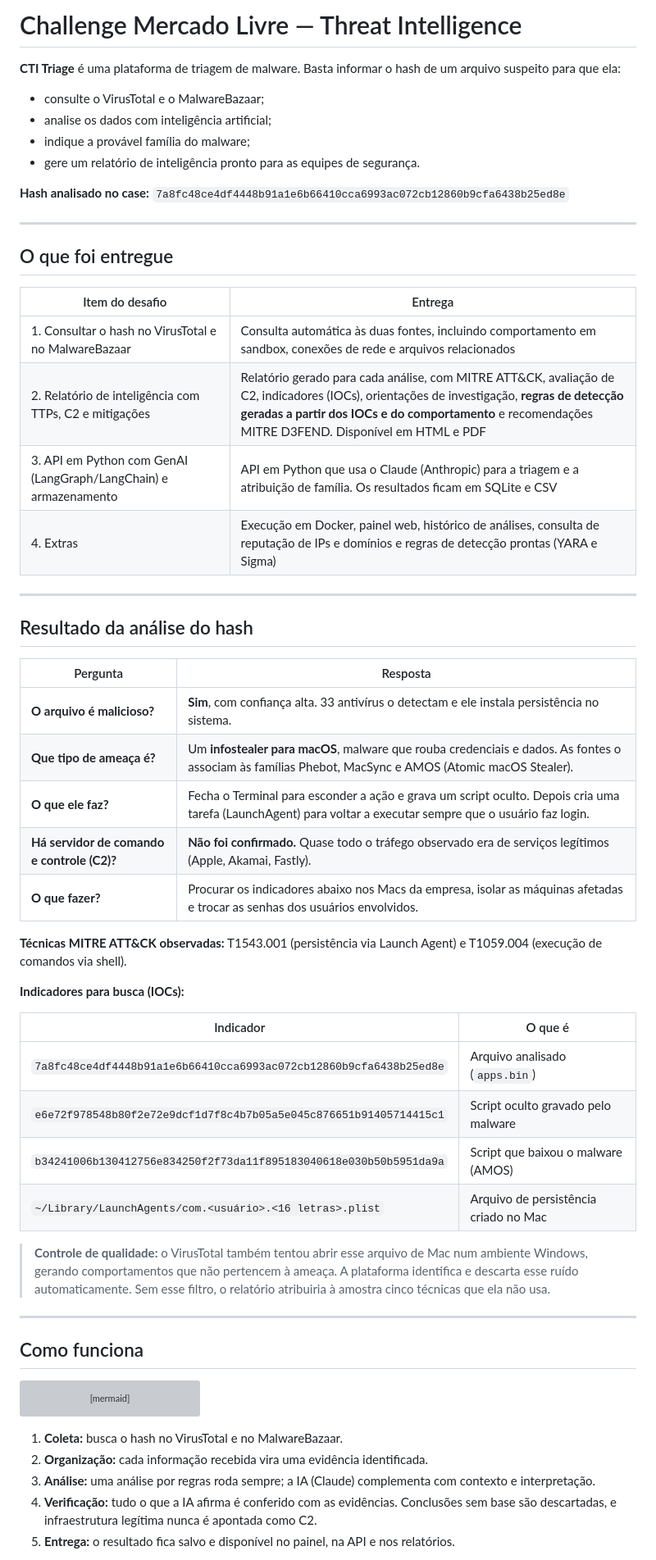
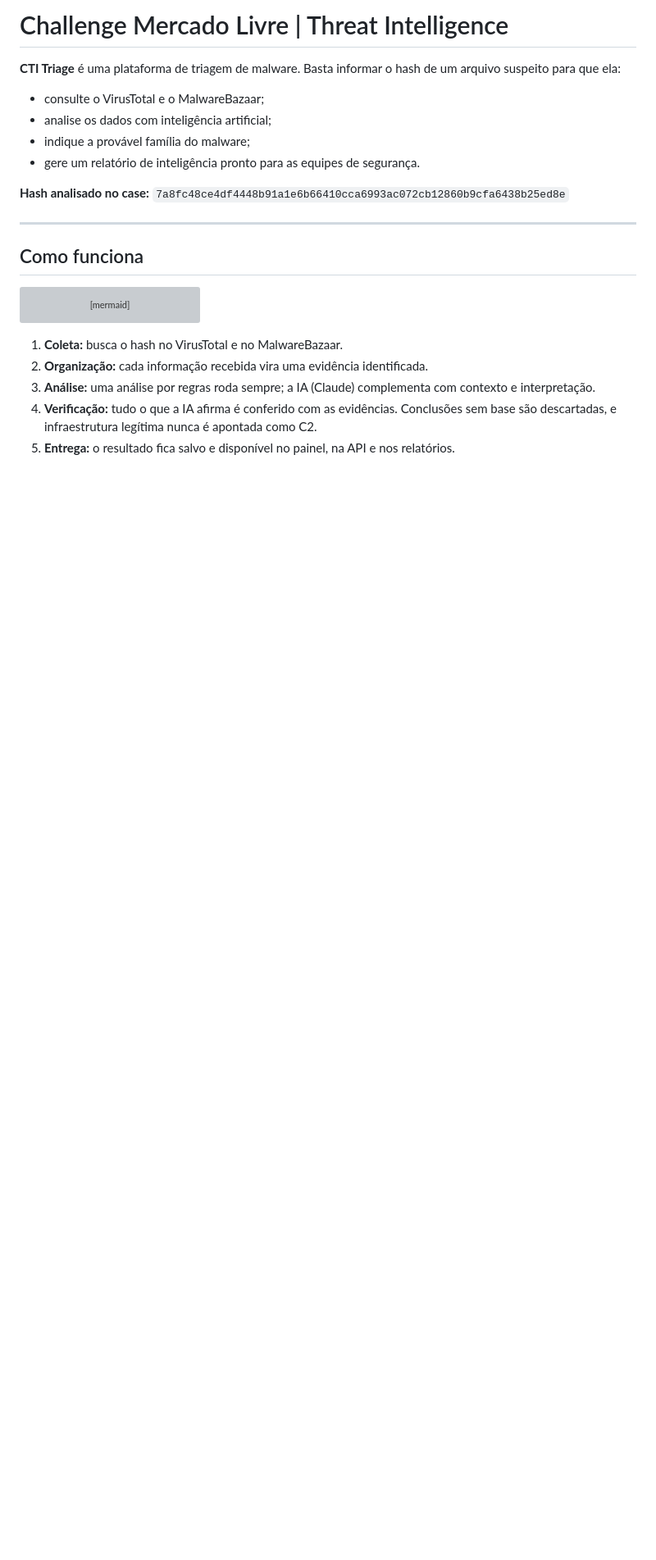
Before and after one commit to g-shell/meli-cti-case, a Markdown page: README.md, the part around one of its changes. Shown at 82% size. GitHub-like rendering; blank space fills up the shorter version; grey boxes are pictures that could not be loaded.

```diff
--- a/README.md
+++ b/README.md
@@ -1,4 +1,4 @@
-# Challenge Mercado Livre — Threat Intelligence
+# Challenge Mercado Livre | Threat Intelligence
 
 **CTI Triage** é uma plataforma de triagem de malware. Basta informar o hash de
 um arquivo suspeito para que ela:
@@ -9,46 +9,6 @@ um arquivo suspeito para que ela:
 
 **Hash analisado no case:**
 `7a8fc48ce4df4448b91a1e6b66410cca6993ac072cb12860b9cfa6438b25ed8e`
-
----
-
-## O que foi entregue
-
-| Item do desafio | Entrega |
-|---|---|
-| 1. Consultar o hash no VirusTotal e no MalwareBazaar | Consulta automática às duas fontes, incluindo comportamento em sandbox, conexões de rede e arquivos relacionados |
-| 2. Relatório de inteligência com TTPs, C2 e mitigações | Relatório gerado para cada análise, com MITRE ATT&CK, avaliação de C2, indicadores (IOCs), orientações de investigação, **regras de detecção geradas a partir dos IOCs e do comportamento** e recomendações MITRE D3FEND. Disponível em HTML e PDF |
-| 3. API em Python com GenAI (LangGraph/LangChain) e armazenamento | API em Python que usa o Claude (Anthropic) para a triagem e a atribuição de família. Os resultados ficam em SQLite e CSV |
-| 4. Extras | Execução em Docker, painel web, histórico de análises, consulta de reputação de IPs e domínios e regras de detecção prontas (YARA e Sigma) |
-
----
-
-## Resultado da análise do hash
-
-| Pergunta | Resposta |
-|---|---|
-| **O arquivo é malicioso?** | **Sim**, com confiança alta. 33 antivírus o detectam e ele instala persistência no sistema. |
-| **Que tipo de ameaça é?** | Um **infostealer para macOS**, malware que rouba credenciais e dados. As fontes o associam às famílias Phebot, MacSync e AMOS (Atomic macOS Stealer). |
-| **O que ele faz?** | Fecha o Terminal para esconder a ação e grava um script oculto. Depois cria uma tarefa (LaunchAgent) para voltar a executar sempre que o usuário faz login. |
-| **Há servidor de comando e controle (C2)?** | **Não foi confirmado.** Quase todo o tráfego observado era de serviços legítimos (Apple, Akamai, Fastly). |
-| **O que fazer?** | Procurar os indicadores abaixo nos Macs da empresa, isolar as máquinas afetadas e trocar as senhas dos usuários envolvidos. |
-
-**Técnicas MITRE ATT&CK observadas:** T1543.001 (persistência via Launch Agent) e
-T1059.004 (execução de comandos via shell).
-
-**Indicadores para busca (IOCs):**
-
-| Indicador | O que é |
-|---|---|
-| `7a8fc48ce4df4448b91a1e6b66410cca6993ac072cb12860b9cfa6438b25ed8e` | Arquivo analisado (`apps.bin`) |
-| `e6e72f978548b80f2e72e9dcf1d7f8c4b7b05a5e045c876651b91405714415c1` | Script oculto gravado pelo malware |
-| `b34241006b130412756e834250f2f73da11f895183040618e030b50b5951da9a` | Script que baixou o malware (AMOS) |
-| `~/Library/LaunchAgents/com.<usuário>.<16 letras>.plist` | Arquivo de persistência criado no Mac |
-
-> **Controle de qualidade:** o VirusTotal também tentou abrir esse arquivo de Mac num
-> ambiente Windows, gerando comportamentos que não pertencem à ameaça. A plataforma
-> identifica e descarta esse ruído automaticamente. Sem esse filtro, o relatório
-> atribuiria à amostra cinco técnicas que ela não usa.
 
 ---
 
```
Also changed, not shown: other parts of README.md (+1 -4 lines), detections/README.md (deleted, +0 -94 lines).
